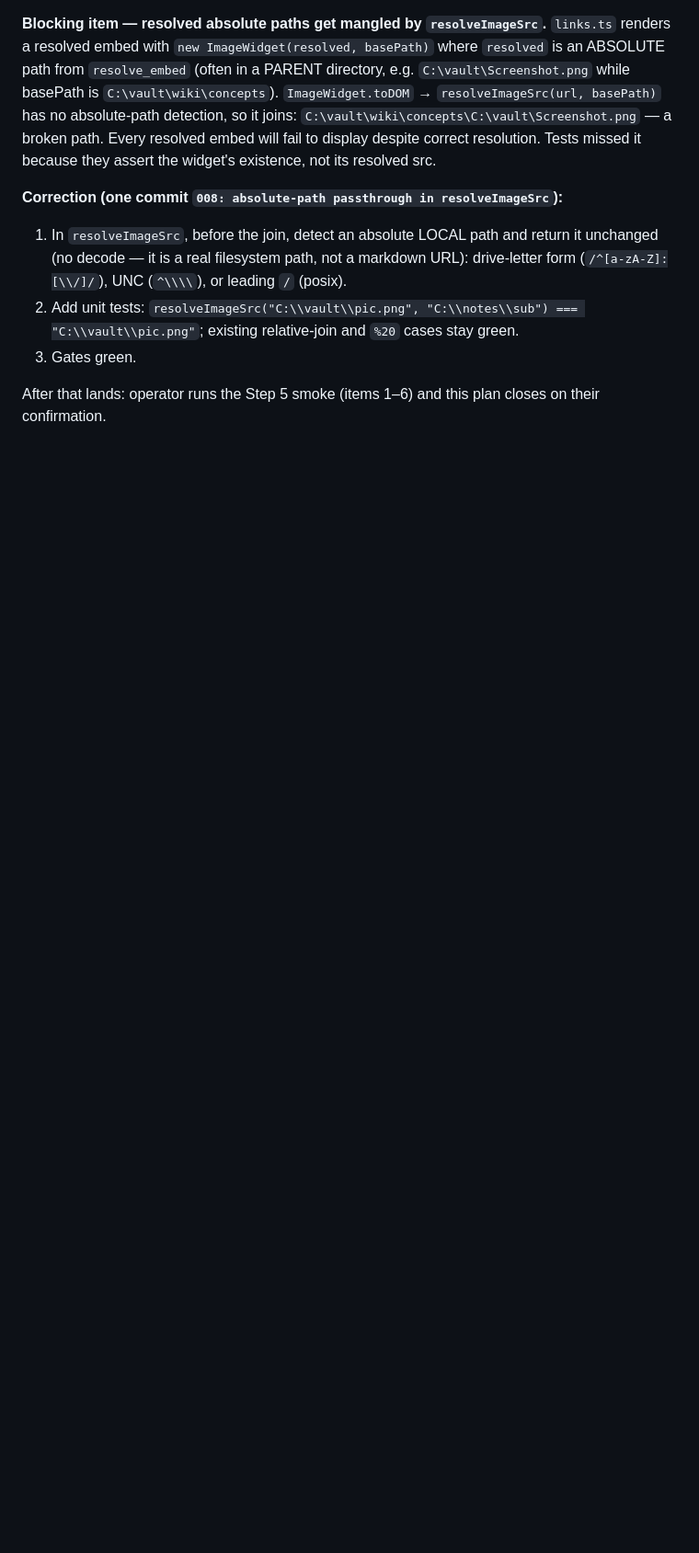
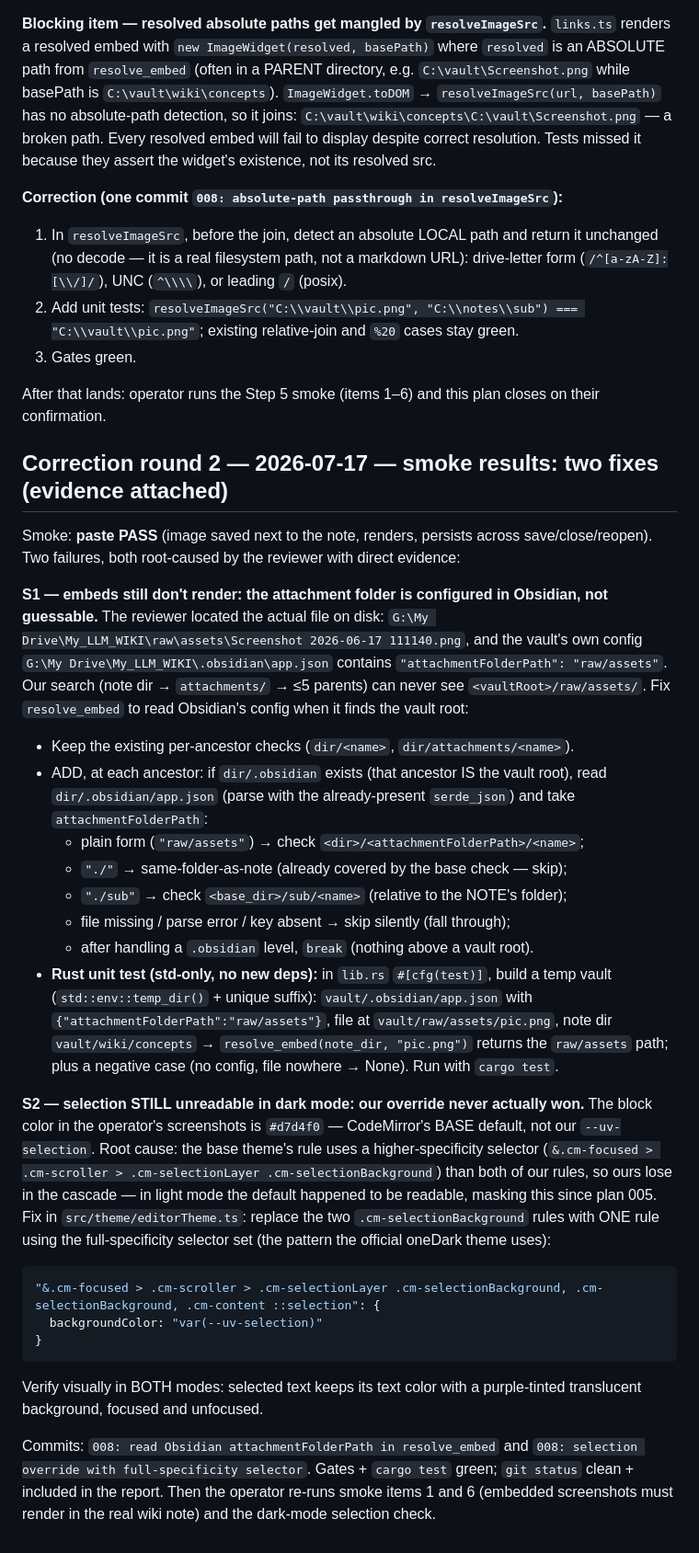
Before and after one commit to rifkiadam-stack/unvaulted, a Markdown page: plans/008-images-embed-render-and-paste.md, the part around the change. Shown at 92% size. Rendered like a GitHub page; blank space fills up the shorter version.

Commit message:
008: correction round 2 (Obsidian attachmentFolderPath + selection specificity)

````diff
--- a/plans/008-images-embed-render-and-paste.md
+++ b/plans/008-images-embed-render-and-paste.md
@@ -292,3 +292,59 @@ because they assert the widget's existence, not its resolved src.
 
 After that lands: operator runs the Step 5 smoke (items 1–6) and this plan
 closes on their confirmation.
+
+## Correction round 2 — 2026-07-17 — smoke results: two fixes (evidence attached)
+
+Smoke: **paste PASS** (image saved next to the note, renders, persists across
+save/close/reopen). Two failures, both root-caused by the reviewer with direct
+evidence:
+
+**S1 — embeds still don't render: the attachment folder is configured in
+Obsidian, not guessable.** The reviewer located the actual file on disk:
+`G:\My Drive\My_LLM_WIKI\raw\assets\Screenshot 2026-06-17 111140.png`, and the
+vault's own config `G:\My Drive\My_LLM_WIKI\.obsidian\app.json` contains
+`"attachmentFolderPath": "raw/assets"`. Our search (note dir → `attachments/` →
+≤5 parents) can never see `<vaultRoot>/raw/assets/`. Fix `resolve_embed` to
+read Obsidian's config when it finds the vault root:
+
+- Keep the existing per-ancestor checks (`dir/<name>`, `dir/attachments/<name>`).
+- ADD, at each ancestor: if `dir/.obsidian` exists (that ancestor IS the vault
+  root), read `dir/.obsidian/app.json` (parse with the already-present
+  `serde_json`) and take `attachmentFolderPath`:
+  - plain form (`"raw/assets"`) → check `<dir>/<attachmentFolderPath>/<name>`;
+  - `"./"` → same-folder-as-note (already covered by the base check — skip);
+  - `"./sub"` → check `<base_dir>/sub/<name>` (relative to the NOTE's folder);
+  - file missing / parse error / key absent → skip silently (fall through);
+  - after handling a `.obsidian` level, `break` (nothing above a vault root).
+- **Rust unit test (std-only, no new deps):** in `lib.rs` `#[cfg(test)]`,
+  build a temp vault (`std::env::temp_dir()` + unique suffix):
+  `vault/.obsidian/app.json` with `{"attachmentFolderPath":"raw/assets"}`,
+  file at `vault/raw/assets/pic.png`, note dir `vault/wiki/concepts` →
+  `resolve_embed(note_dir, "pic.png")` returns the `raw/assets` path; plus a
+  negative case (no config, file nowhere → None). Run with `cargo test`.
+
+**S2 — selection STILL unreadable in dark mode: our override never actually
+won.** The block color in the operator's screenshots is `#d7d4f0` — CodeMirror's
+BASE default, not our `--uv-selection`. Root cause: the base theme's rule uses a
+higher-specificity selector
+(`&.cm-focused > .cm-scroller > .cm-selectionLayer .cm-selectionBackground`)
+than both of our rules, so ours lose in the cascade — in light mode the default
+happened to be readable, masking this since plan 005. Fix in
+`src/theme/editorTheme.ts`: replace the two `.cm-selectionBackground` rules with
+ONE rule using the full-specificity selector set (the pattern the official
+oneDark theme uses):
+
+```ts
+"&.cm-focused > .cm-scroller > .cm-selectionLayer .cm-selectionBackground, .cm-selectionBackground, .cm-content ::selection": {
+  backgroundColor: "var(--uv-selection)"
+}
+```
+
+Verify visually in BOTH modes: selected text keeps its text color with a
+purple-tinted translucent background, focused and unfocused.
+
+Commits: `008: read Obsidian attachmentFolderPath in resolve_embed` and
+`008: selection override with full-specificity selector`. Gates + `cargo test`
+green; `git status` clean + included in the report. Then the operator re-runs
+smoke items 1 and 6 (embedded screenshots must render in the real wiki note)
+and the dark-mode selection check.
````
